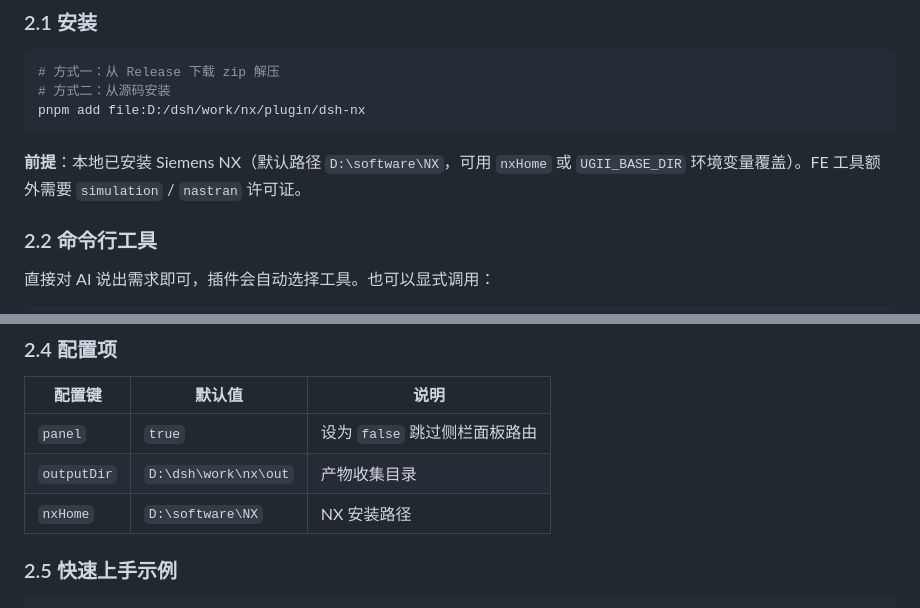
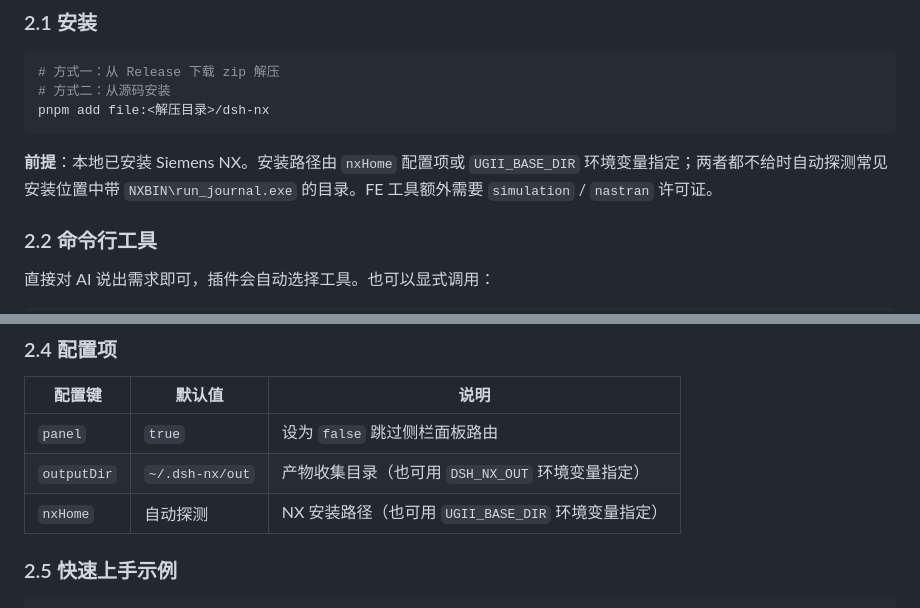
Before and after one commit to aaz111/dsh-nx, a Markdown page: README.md, 2 parts joined by grey strips. Drawn GitHub-style.

Commit message:
README: 去掉内部路径示例（D:/dsh/work/nx、D:\software\NX）

````diff
--- a/README.md
+++ b/README.md
@@ -62,10 +62,10 @@
 ```bash
 # 方式一：从 Release 下载 zip 解压
 # 方式二：从源码安装
-pnpm add file:D:/dsh/work/nx/plugin/dsh-nx
+pnpm add file:<解压目录>/dsh-nx
 ```
 
-**前提**：本地已安装 Siemens NX（默认路径 `D:\software\NX`，可用 `nxHome` 或 `UGII_BASE_DIR` 环境变量覆盖）。FE 工具额外需要 `simulation` / `nastran` 许可证。
+**前提**：本地已安装 Siemens NX。安装路径由 `nxHome` 配置项或 `UGII_BASE_DIR` 环境变量指定；两者都不给时自动探测常见安装位置中带 `NXBIN\run_journal.exe` 的目录。FE 工具额外需要 `simulation` / `nastran` 许可证。
 
 ### 2.2 命令行工具
 
@@ -111,8 +111,8 @@ nx_python          # 执行 NXOpen Python 代码
 | 配置键 | 默认值 | 说明 |
 |---|---|---|
 | `panel` | `true` | 设为 `false` 跳过侧栏面板路由 |
-| `outputDir` | `D:\dsh\work\nx\out` | 产物收集目录 |
-| `nxHome` | `D:\software\NX` | NX 安装路径 |
+| `outputDir` | `~/.dsh-nx/out` | 产物收集目录（也可用 `DSH_NX_OUT` 环境变量指定）|
+| `nxHome` | 自动探测 | NX 安装路径（也可用 `UGII_BASE_DIR` 环境变量指定）|
 
 ### 2.5 快速上手示例
 
````
